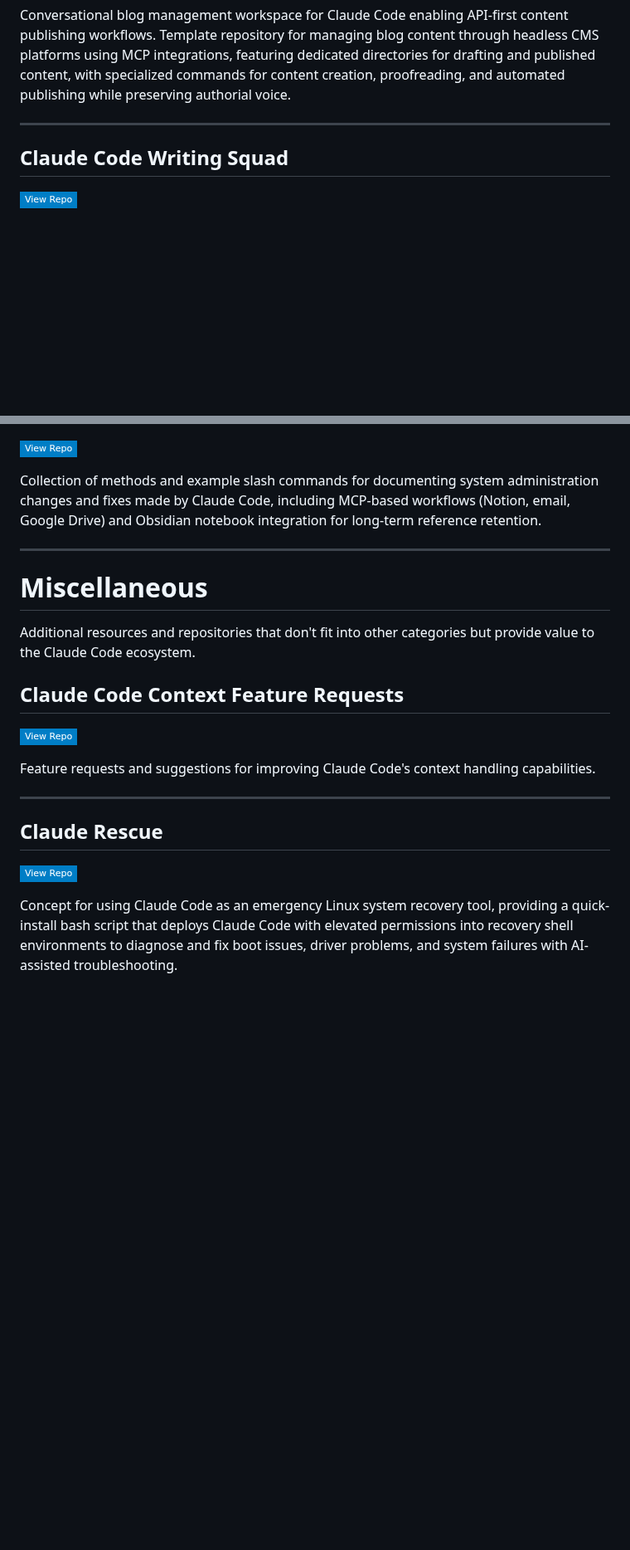
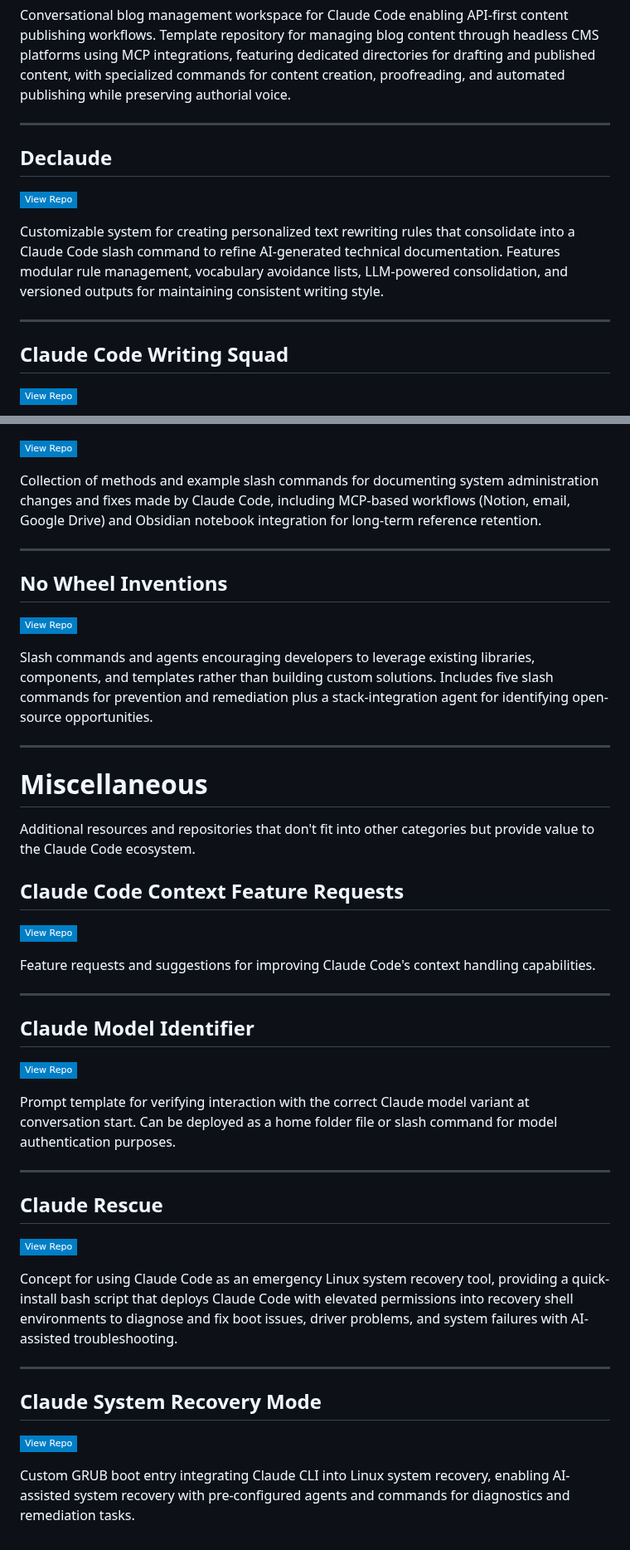
Before and after one commit to danielrosehill/Claude-Code-Repos-Index, a Markdown page: README.md, 2 parts joined by grey strips. Shown at 83% size. Drawn GitHub-style; badges without logos; blank space fills up the shorter version.

Commit message:
Add 5 new repositories to index
- Claude App Optimiser (Slash Command Libraries)
- Claude Model Identifier (Miscellaneous)
- Claude System Recovery Mode (Miscellaneous)
- Declaude (Writing & Content Creation)
- No Wheel Inventions (Slash Command Libraries)

```diff
--- a/README.md
+++ b/README.md
@@ -411,6 +411,13 @@ Conversational blog management workspace for Claude Code enabling API-first cont
 
 ---
 
+## Declaude
+[![View Repo](https://img.shields.io/badge/View%20Repo-blue?style=flat-square&logo=github)](https://github.com/danielrosehill/Declaude)
+
+Customizable system for creating personalized text rewriting rules that consolidate into a Claude Code slash command to refine AI-generated technical documentation. Features modular rule management, vocabulary avoidance lists, LLM-powered consolidation, and versioned outputs for maintaining consistent writing style.
+
+---
+
 ## Claude Code Writing Squad
 [![View Repo](https://img.shields.io/badge/View%20Repo-blue?style=flat-square&logo=github)](https://github.com/danielrosehill/Claude-Code-Writing-Squad)
 
@@ -491,6 +505,13 @@ Collection of methods and example slash commands for documenting system administ
 
 ---
 
+## No Wheel Inventions
+[![View Repo](https://img.shields.io/badge/View%20Repo-blue?style=flat-square&logo=github)](https://github.com/danielrosehill/No-Wheel-Inventions)
+
+Slash commands and agents encouraging developers to leverage existing libraries, components, and templates rather than building custom solutions. Includes five slash commands for prevention and remediation plus a stack-integration agent for identifying open-source opportunities.
+
+---
+
 # Miscellaneous
 
 Additional resources and repositories that don't fit into other categories but provide value to the Claude Code ecosystem.
@@ -502,7 +523,21 @@ Feature requests and suggestions for improving Claude Code's context handling ca
 
 ---
 
+## Claude Model Identifier
+[![View Repo](https://img.shields.io/badge/View%20Repo-blue?style=flat-square&logo=github)](https://github.com/danielrosehill/Claude-Model-Identifier)
+
+Prompt template for verifying interaction with the correct Claude model variant at conversation start. Can be deployed as a home folder file or slash command for model authentication purposes.
+
+---
+
 ## Claude Rescue
 [![View Repo](https://img.shields.io/badge/View%20Repo-blue?style=flat-square&logo=github)](https://github.com/danielrosehill/Claude-Rescue)
 
 Concept for using Claude Code as an emergency Linux system recovery tool, providing a quick-install bash script that deploys Claude Code with elevated permissions into recovery shell environments to diagnose and fix boot issues, driver problems, and system failures with AI-assisted troubleshooting.
+
+---
+
+## Claude System Recovery Mode
+[![View Repo](https://img.shields.io/badge/View%20Repo-blue?style=flat-square&logo=github)](https://github.com/danielrosehill/Claude-System-Recovery-Mode)
+
+Custom GRUB boot entry integrating Claude CLI into Linux system recovery, enabling AI-assisted system recovery with pre-configured agents and commands for diagnostics and remediation tasks.
```
Also changed, not shown: other parts of README.md (+7 -0 lines).
